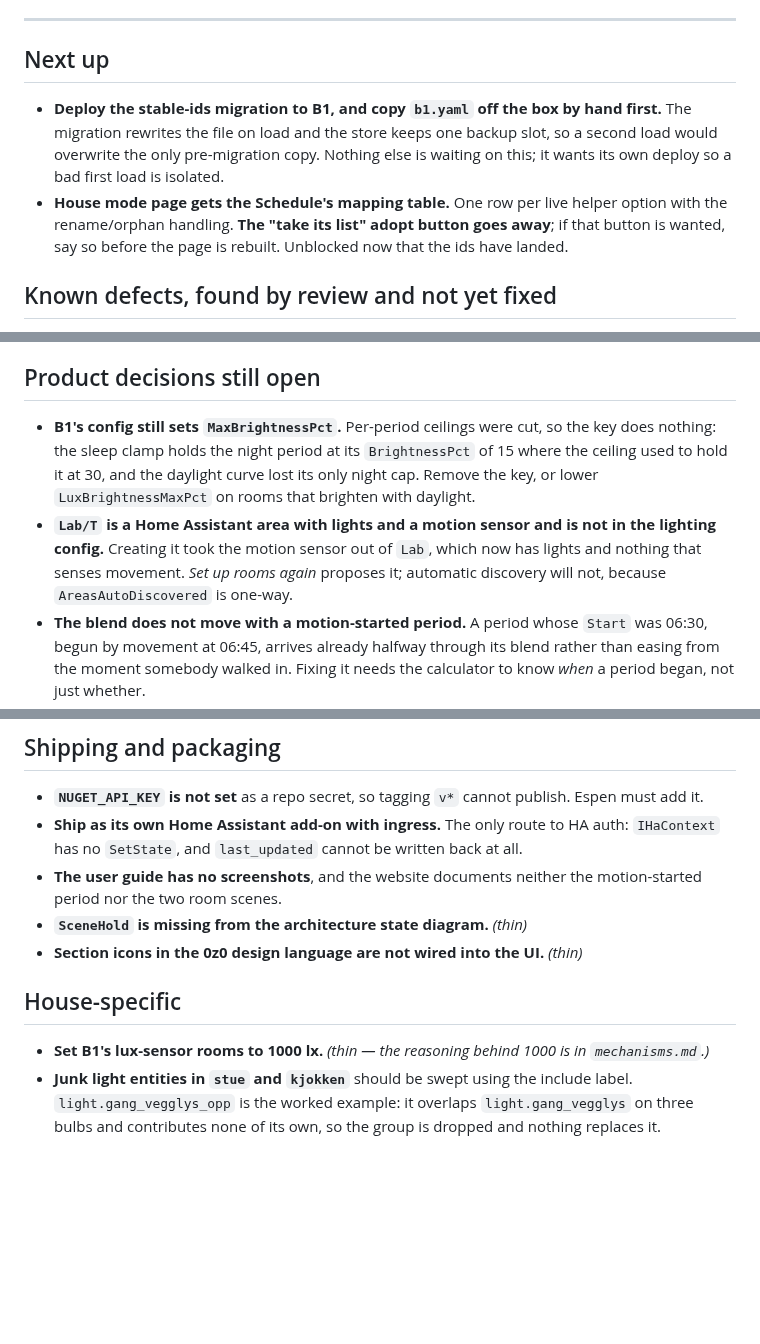
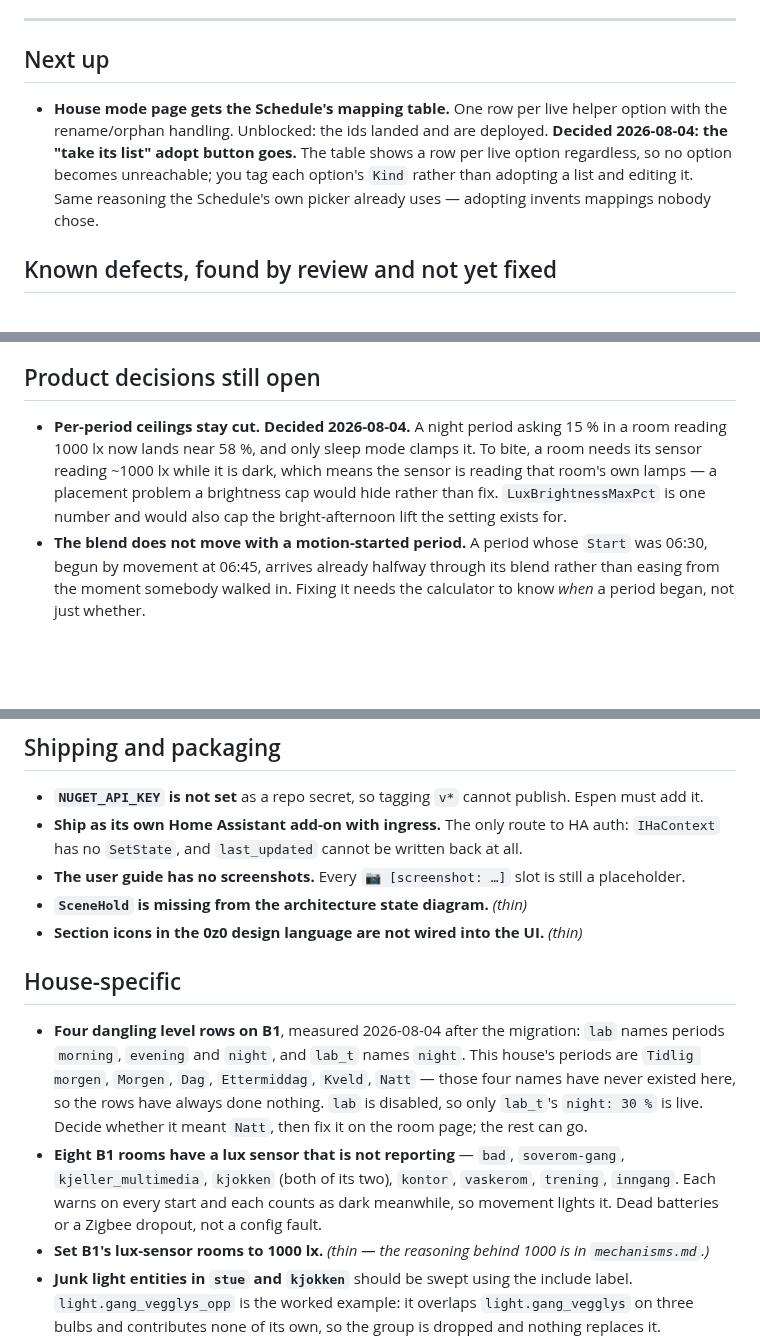
Before and after one commit to 0z00z0/adaptivelighting, a Markdown page: docs/backlog.md, 3 parts joined by grey strips. Drawn GitHub-style; blank space fills up the shorter version.

Commit message:
docs: the two decisions taken, and what the B1 deploy actually found
Per-period ceilings stay cut, and the House mode page's adopt button goes when
that page is rebuilt. Both with the reasoning, so neither is reopened.

The migration ran on B1 and is recorded with what it did. Two things it turned
up: four level rows in lab and lab_t name periods this house has never had, and
eight rooms have a lux sensor that has stopped reporting.

Co-Authored-By: Claude Opus 5 <noreply@anthropic.com>

```diff
--- a/docs/backlog.md
+++ b/docs/backlog.md
@@ -13,13 +13,11 @@ what is deployed in `NetDaemon/CLAUDE.md`. Nothing here duplicates those.
 
 ## Next up
 
-- **Deploy the stable-ids migration to B1, and copy `b1.yaml` off the box by hand first.** The migration
-  rewrites the file on load and the store keeps one backup slot, so a second load would overwrite the only
-  pre-migration copy. Nothing else is waiting on this; it wants its own deploy so a bad first load is
-  isolated.
 - **House mode page gets the Schedule's mapping table.** One row per live helper option with the
-  rename/orphan handling. **The "take its list" adopt button goes away**; if that button is wanted, say so
-  before the page is rebuilt. Unblocked now that the ids have landed.
+  rename/orphan handling. Unblocked: the ids landed and are deployed. **Decided 2026-08-04: the "take its
+  list" adopt button goes.** The table shows a row per live option regardless, so no option becomes
+  unreachable; you tag each option's `Kind` rather than adopting a list and editing it. Same reasoning the
+  Schedule's own picker already uses — adopting invents mappings nobody chose.
 
 ## Known defects, found by review and not yet fixed
 
@@ -35,13 +33,11 @@ what is deployed in `NetDaemon/CLAUDE.md`. Nothing here duplicates those.
 
 ## Product decisions still open
 
-- **B1's config still sets `MaxBrightnessPct`.** Per-period ceilings were cut, so the key does nothing: the
-  sleep clamp holds the night period at its `BrightnessPct` of 15 where the ceiling used to hold it at 30, and
-  the daylight curve lost its only night cap. Remove the key, or lower `LuxBrightnessMaxPct` on rooms that
-  brighten with daylight.
-- **`Lab/T` is a Home Assistant area with lights and a motion sensor and is not in the lighting config.**
-  Creating it took the motion sensor out of `Lab`, which now has lights and nothing that senses movement.
-  *Set up rooms again* proposes it; automatic discovery will not, because `AreasAutoDiscovered` is one-way.
+- **Per-period ceilings stay cut. Decided 2026-08-04.** A night period asking 15 % in a room reading 1000 lx
+  now lands near 58 %, and only sleep mode clamps it. To bite, a room needs its sensor reading ~1000 lx while
+  it is dark, which means the sensor is reading that room's own lamps — a placement problem a brightness cap
+  would hide rather than fix. `LuxBrightnessMaxPct` is one number and would also cap the bright-afternoon
+  lift the setting exists for.
 - **The blend does not move with a motion-started period.** A period whose `Start` was 06:30, begun by
   movement at 06:45, arrives already halfway through its blend rather than easing from the moment somebody
   walked in. Fixing it needs the calculator to know *when* a period began, not just whether.
@@ -55,13 +51,20 @@ what is deployed in `NetDaemon/CLAUDE.md`. Nothing here duplicates those.
 - **`NUGET_API_KEY` is not set** as a repo secret, so tagging `v*` cannot publish. Espen must add it.
 - **Ship as its own Home Assistant add-on with ingress.** The only route to HA auth: `IHaContext` has no
   `SetState`, and `last_updated` cannot be written back at all.
-- **The user guide has no screenshots**, and the website documents neither the motion-started period nor the
-  two room scenes.
+- **The user guide has no screenshots.** Every `📷 [screenshot: …]` slot is still a placeholder.
 - **`SceneHold` is missing from the architecture state diagram.** *(thin)*
 - **Section icons in the 0z0 design language are not wired into the UI.** *(thin)*
 
 ## House-specific
 
+- **Four dangling level rows on B1**, measured 2026-08-04 after the migration: `lab` names periods `morning`,
+  `evening` and `night`, and `lab_t` names `night`. This house's periods are `Tidlig morgen`, `Morgen`, `Dag`,
+  `Ettermiddag`, `Kveld`, `Natt` — those four names have never existed here, so the rows have always done
+  nothing. `lab` is disabled, so only `lab_t`'s `night: 30 %` is live. Decide whether it meant `Natt`, then
+  fix it on the room page; the rest can go.
+- **Eight B1 rooms have a lux sensor that is not reporting** — `bad`, `soverom-gang`, `kjeller_multimedia`,
+  `kjokken` (both of its two), `kontor`, `vaskerom`, `trening`, `inngang`. Each warns on every start and each
+  counts as dark meanwhile, so movement lights it. Dead batteries or a Zigbee dropout, not a config fault.
 - **Set B1's lux-sensor rooms to 1000 lx.** *(thin — the reasoning behind 1000 is in `mechanisms.md`.)*
 - **Junk light entities in `stue` and `kjokken`** should be swept using the include label. `light.gang_vegglys_opp`
   is the worked example: it overlaps `light.gang_vegglys` on three bulbs and contributes none of its own, so
```
